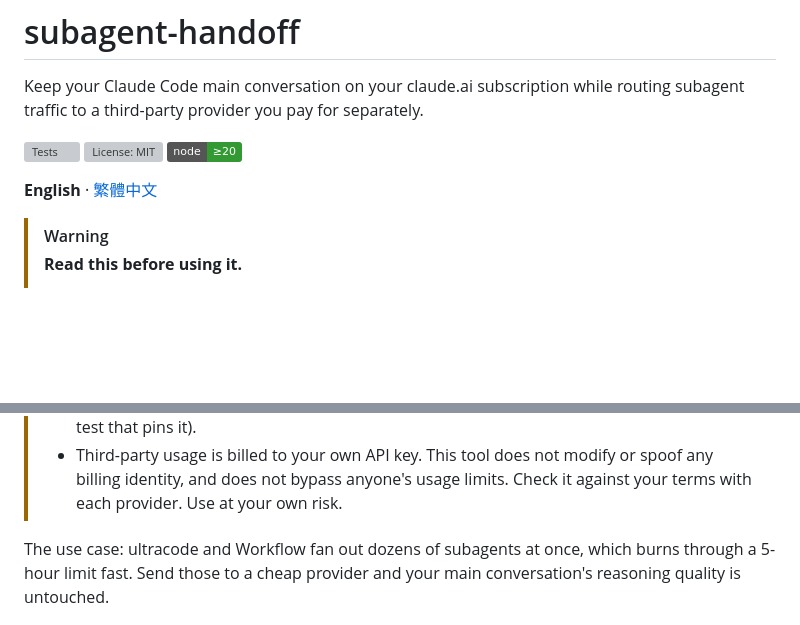
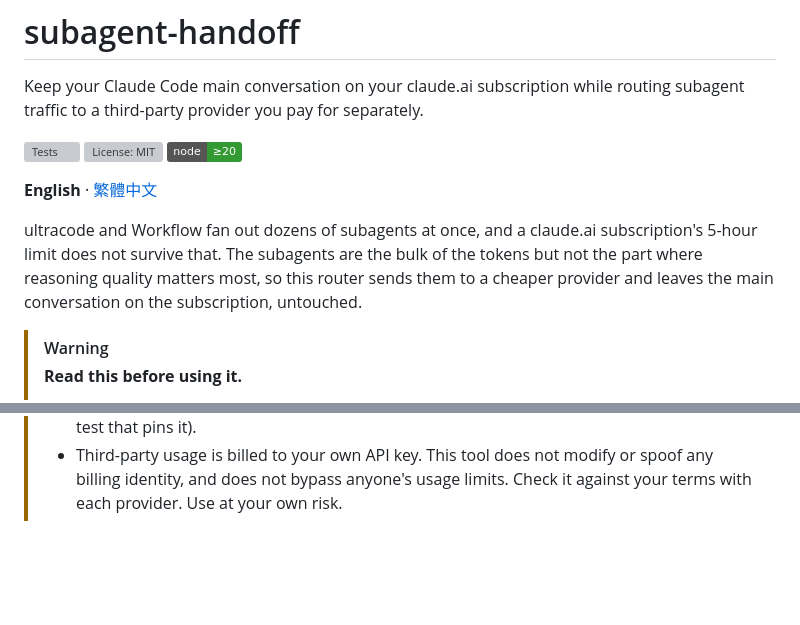
Before and after one commit to 1morr/subagent-handoff, a Markdown page: README.md, 2 parts joined by grey strips. Rendered like a GitHub page; badges without logos; blank space fills up the shorter version; grey boxes are pictures that could not be loaded.

Commit message:
docs: open the README with the problem it solves

```diff
--- a/README.md
+++ b/README.md
@@ -10,6 +10,12 @@ routing subagent traffic to a third-party provider you pay for separately.
 </p>
 
 **English** · [繁體中文](README.zh-Hant.md)
+
+ultracode and Workflow fan out dozens of subagents at once, and a claude.ai
+subscription's 5-hour limit does not survive that. The subagents are the bulk
+of the tokens but not the part where reasoning quality matters most, so this
+router sends them to a cheaper provider and leaves the main conversation on
+the subscription, untouched.
 
 > [!WARNING]
 > **Read this before using it.**
@@ -25,10 +31,6 @@ routing subagent traffic to a third-party provider you pay for separately.
 > - Third-party usage is billed to your own API key. This tool does not modify or
 >   spoof any billing identity, and does not bypass anyone's usage limits. Check
 >   it against your terms with each provider. Use at your own risk.
-
-The use case: ultracode and Workflow fan out dozens of subagents at once, which
-burns through a 5-hour limit fast. Send those to a cheap provider and your main
-conversation's reasoning quality is untouched.
 
 ![Rack](docs/images/rack.png)
 
```
Also changed, not shown: README.zh-Hant.md (+2 -2 lines).
